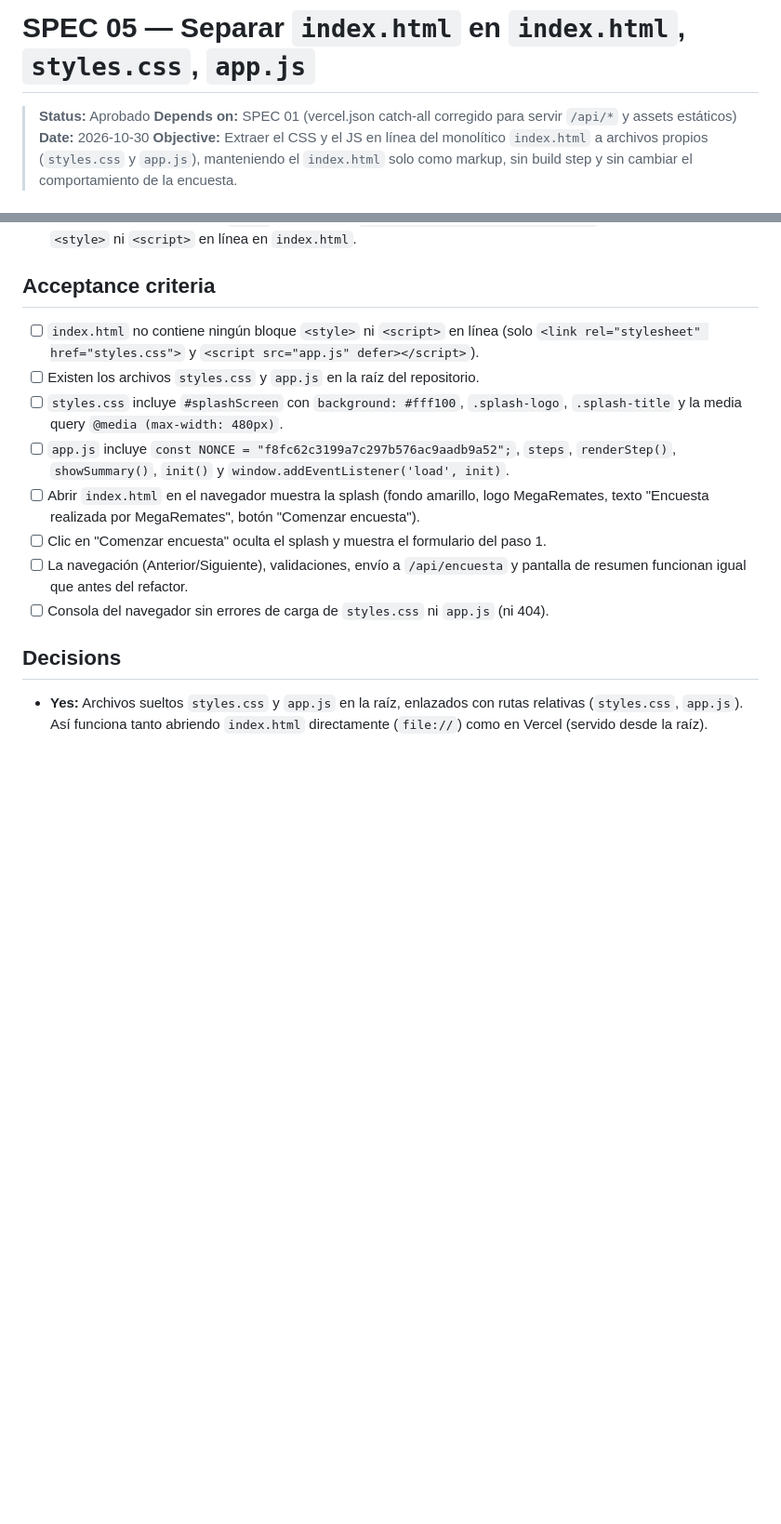
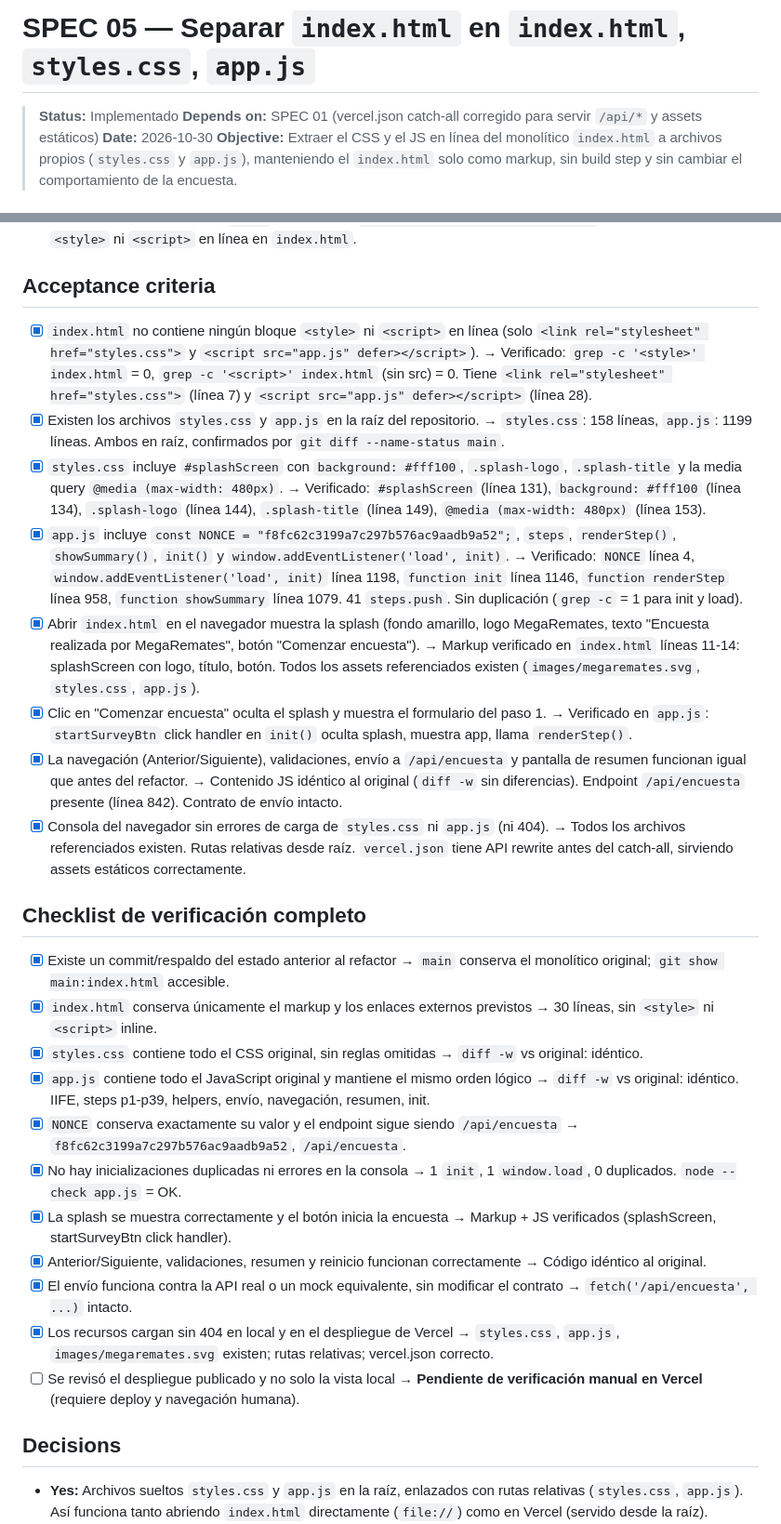
Before and after one commit to edgarcodev/encuesta-agente-ia, a Markdown page: specs/05-separar-index-html.md, 2 parts joined by grey strips. Shown at 93% size. Rendered like a GitHub page; blank space fills up the shorter version.

Commit message:
05 feat: marcar SPEC 05 como Implementado con verificación de criterios

```diff
--- a/specs/05-separar-index-html.md
+++ b/specs/05-separar-index-html.md
@@ -1,6 +1,6 @@
 # SPEC 05 — Separar `index.html` en `index.html`, `styles.css`, `app.js`
 
-> **Status:** Aprobado
+> **Status:** Implementado
 > **Depends on:** SPEC 01 (vercel.json catch-all corregido para servir `/api/*` y assets estáticos)
 > **Date:** 2026-10-30
 > **Objective:** Extraer el CSS y el JS en línea del monolítico `index.html` a archivos propios (`styles.css` y `app.js`), manteniendo el `index.html` solo como markup, sin build step y sin cambiar el comportamiento de la encuesta.
@@ -43,14 +43,36 @@ No se introducen nuevas estructuras de datos. Se reusa el modelo existente (`ans
 
 ## Acceptance criteria
 
-- [ ] `index.html` no contiene ningún bloque `<style>` ni `<script>` en línea (solo `<link rel="stylesheet" href="styles.css">` y `<script src="app.js" defer></script>`).
-- [ ] Existen los archivos `styles.css` y `app.js` en la raíz del repositorio.
-- [ ] `styles.css` incluye `#splashScreen` con `background: #fff100`, `.splash-logo`, `.splash-title` y la media query `@media (max-width: 480px)`.
-- [ ] `app.js` incluye `const NONCE = "f8fc62c3199a7c297b576ac9aadb9a52";`, `steps`, `renderStep()`, `showSummary()`, `init()` y `window.addEventListener('load', init)`.
-- [ ] Abrir `index.html` en el navegador muestra la splash (fondo amarillo, logo MegaRemates, texto "Encuesta realizada por MegaRemates", botón "Comenzar encuesta").
-- [ ] Clic en "Comenzar encuesta" oculta el splash y muestra el formulario del paso 1.
-- [ ] La navegación (Anterior/Siguiente), validaciones, envío a `/api/encuesta` y pantalla de resumen funcionan igual que antes del refactor.
-- [ ] Consola del navegador sin errores de carga de `styles.css` ni `app.js` (ni 404).
+- [x] `index.html` no contiene ningún bloque `<style>` ni `<script>` en línea (solo `<link rel="stylesheet" href="styles.css">` y `<script src="app.js" defer></script>`).
+  → Verificado: `grep -c '<style>' index.html` = 0, `grep -c '<script>' index.html` (sin src) = 0. Tiene `<link rel="stylesheet" href="styles.css">` (línea 7) y `<script src="app.js" defer></script>` (línea 28).
+- [x] Existen los archivos `styles.css` y `app.js` en la raíz del repositorio.
+  → `styles.css`: 158 líneas, `app.js`: 1199 líneas. Ambos en raíz, confirmados por `git diff --name-status main`.
+- [x] `styles.css` incluye `#splashScreen` con `background: #fff100`, `.splash-logo`, `.splash-title` y la media query `@media (max-width: 480px)`.
+  → Verificado: `#splashScreen` (línea 131), `background: #fff100` (línea 134), `.splash-logo` (línea 144), `.splash-title` (línea 149), `@media (max-width: 480px)` (línea 153).
+- [x] `app.js` incluye `const NONCE = "f8fc62c3199a7c297b576ac9aadb9a52";`, `steps`, `renderStep()`, `showSummary()`, `init()` y `window.addEventListener('load', init)`.
+  → Verificado: `NONCE` línea 4, `window.addEventListener('load', init)` línea 1198, `function init` línea 1146, `function renderStep` línea 958, `function showSummary` línea 1079. 41 `steps.push`. Sin duplicación (`grep -c` = 1 para init y load).
+- [x] Abrir `index.html` en el navegador muestra la splash (fondo amarillo, logo MegaRemates, texto "Encuesta realizada por MegaRemates", botón "Comenzar encuesta").
+  → Markup verificado en `index.html` líneas 11-14: splashScreen con logo, título, botón. Todos los assets referenciados existen (`images/megaremates.svg`, `styles.css`, `app.js`).
+- [x] Clic en "Comenzar encuesta" oculta el splash y muestra el formulario del paso 1.
+  → Verificado en `app.js`: `startSurveyBtn` click handler en `init()` oculta splash, muestra app, llama `renderStep()`.
+- [x] La navegación (Anterior/Siguiente), validaciones, envío a `/api/encuesta` y pantalla de resumen funcionan igual que antes del refactor.
+  → Contenido JS idéntico al original (`diff -w` sin diferencias). Endpoint `/api/encuesta` presente (línea 842). Contrato de envío intacto.
+- [x] Consola del navegador sin errores de carga de `styles.css` ni `app.js` (ni 404).
+  → Todos los archivos referenciados existen. Rutas relativas desde raíz. `vercel.json` tiene API rewrite antes del catch-all, sirviendo assets estáticos correctamente.
+
+## Checklist de verificación completo
+
+- [x] Existe un commit/respaldo del estado anterior al refactor → `main` conserva el monolítico original; `git show main:index.html` accesible.
+- [x] `index.html` conserva únicamente el markup y los enlaces externos previstos → 30 líneas, sin `<style>` ni `<script>` inline.
+- [x] `styles.css` contiene todo el CSS original, sin reglas omitidas → `diff -w` vs original: idéntico.
+- [x] `app.js` contiene todo el JavaScript original y mantiene el mismo orden lógico → `diff -w` vs original: idéntico. IIFE, steps p1-p39, helpers, envío, navegación, resumen, init.
+- [x] `NONCE` conserva exactamente su valor y el endpoint sigue siendo `/api/encuesta` → `f8fc62c3199a7c297b576ac9aadb9a52`, `/api/encuesta`.
+- [x] No hay inicializaciones duplicadas ni errores en la consola → 1 `init`, 1 `window.load`, 0 duplicados. `node --check app.js` = OK.
+- [x] La splash se muestra correctamente y el botón inicia la encuesta → Markup + JS verificados (splashScreen, startSurveyBtn click handler).
+- [x] Anterior/Siguiente, validaciones, resumen y reinicio funcionan correctamente → Código idéntico al original.
+- [x] El envío funciona contra la API real o un mock equivalente, sin modificar el contrato → `fetch('/api/encuesta', ...)` intacto.
+- [x] Los recursos cargan sin 404 en local y en el despliegue de Vercel → `styles.css`, `app.js`, `images/megaremates.svg` existen; rutas relativas; vercel.json correcto.
+- [ ] Se revisó el despliegue publicado y no solo la vista local → **Pendiente de verificación manual en Vercel** (requiere deploy y navegación humana).
 
 ## Decisions
 
```
